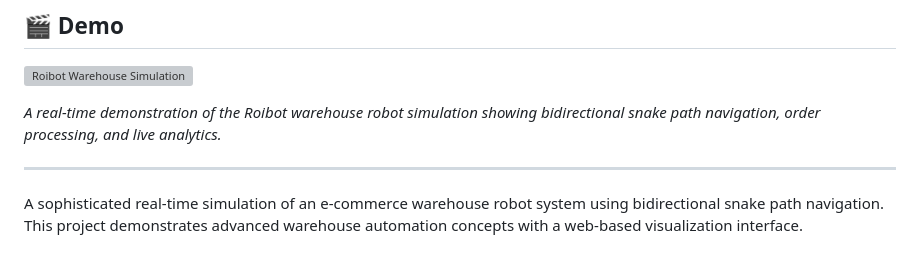
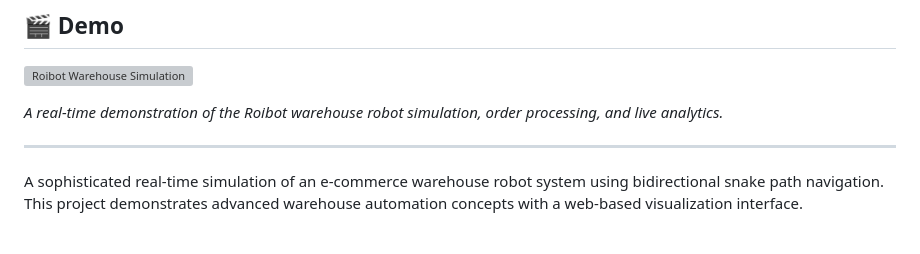
Before and after one commit to Sankeerth-S-Narayan/Roibot, a Markdown page: README.md, the part around the change. Drawn GitHub-style; grey boxes are pictures that could not be loaded.

```diff
--- a/README.md
+++ b/README.md
@@ -9,7 +9,7 @@
 
 ![Roibot Warehouse Simulation](Simulation.gif)
 
-*A real-time demonstration of the Roibot warehouse robot simulation showing bidirectional snake path navigation, order processing, and live analytics.*
+*A real-time demonstration of the Roibot warehouse robot simulation, order processing, and live analytics.*
 
 ---
 
```
